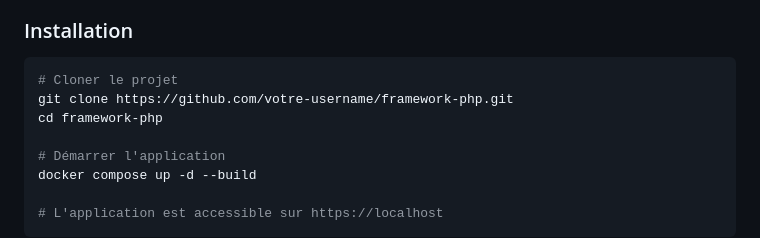
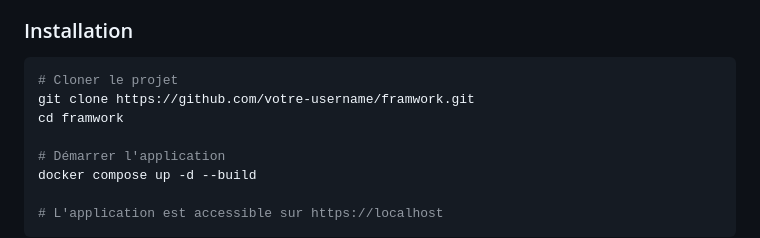
Before and after one commit to Luxuse/framwork, a Markdown page: README.md, the part around the change. Rendered like a GitHub page.

````diff
--- a/README.md
+++ b/README.md
@@ -26,8 +26,8 @@ Framework minimaliste offrant les fonctionnalités essentielles pour créer un s
 
 ```bash
 # Cloner le projet
-git clone https://github.com/votre-username/framework-php.git
-cd framework-php
+git clone https://github.com/votre-username/framwork.git
+cd framwork
 
 # Démarrer l'application
 docker compose up -d --build
````
